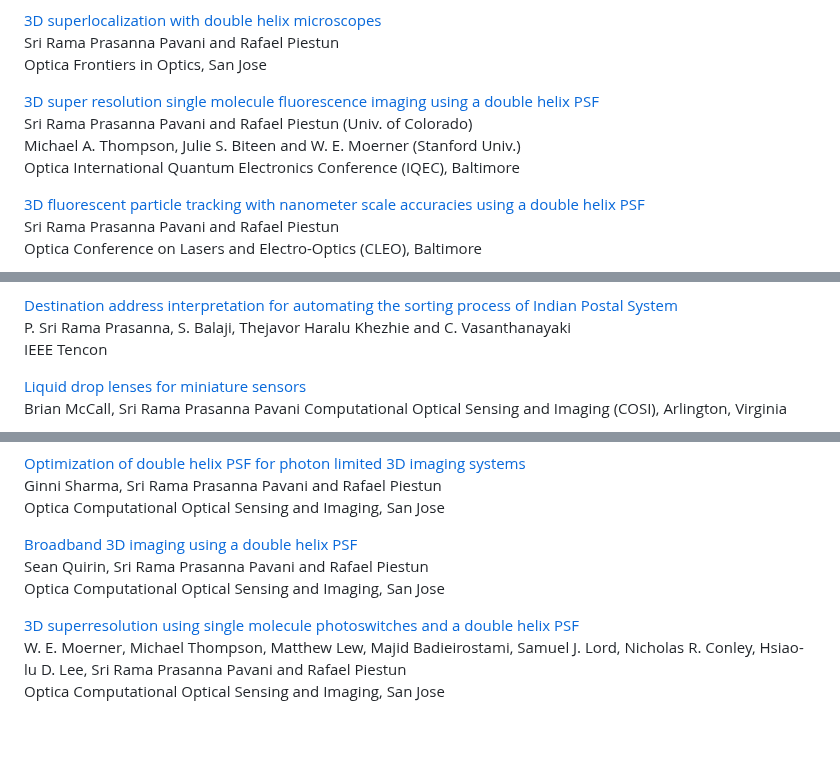
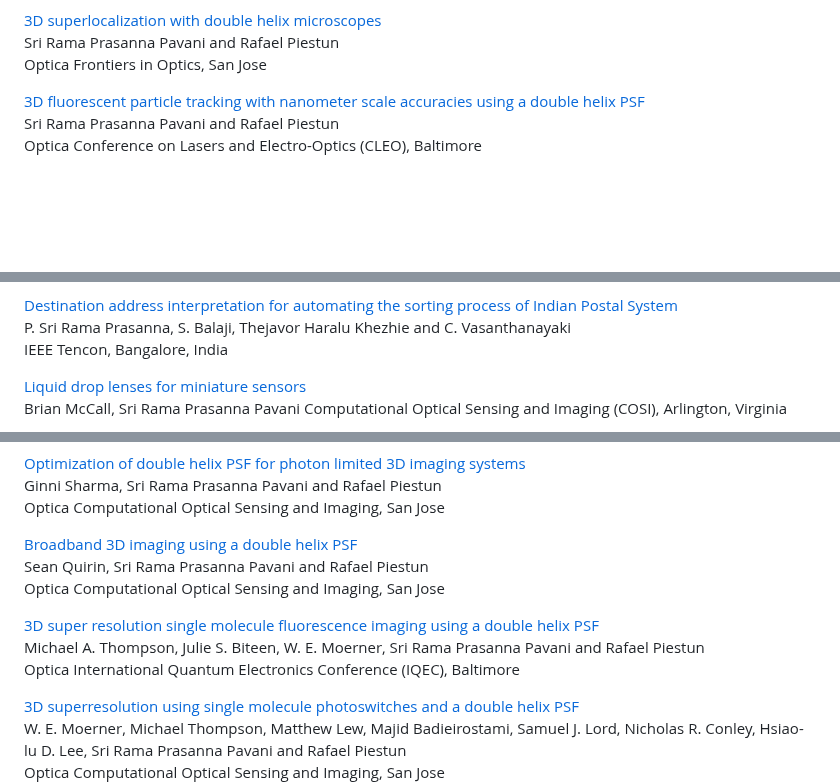
Before and after one commit to subashini7/prasanna_web, a Markdown page: content/papers/03conferences.md, 3 parts joined by grey strips. Rendered like a GitHub page; blank space fills up the shorter version.

```diff
--- a/content/papers/03conferences.md
+++ b/content/papers/03conferences.md
@@ -25,11 +25,6 @@ Optica Biomedical Optics, Miami
 [3D superlocalization with double helix microscopes](http://www.opticsinfobase.org/abstract.cfm?URI=FiO-2009-FMK5)<br/>
 Sri Rama Prasanna Pavani and Rafael Piestun <br/>
 Optica Frontiers in Optics,&nbsp;San Jose
-
-[3D super resolution single molecule fluorescence imaging using a double helix PSF](http://www.opticsinfobase.org/abstract.cfm?URI=IQEC-2009-IMG3)<br/>
-Sri Rama Prasanna Pavani and Rafael Piestun (Univ. of Colorado)<br/>
-Michael A. Thompson, Julie S. Biteen and W. E. Moerner (Stanford Univ.)<br/>
-Optica International Quantum Electronics Conference (IQEC), Baltimore
 
 [3D fluorescent particle tracking with nanometer scale accuracies using a double helix PSF](http://www.opticsinfobase.org/abstract.cfm?URI=CLEO-2009-CTuAA7)<br/>
 Sri Rama Prasanna Pavani and Rafael Piestun <br/>
@@ -98,7 +93,7 @@ Colorado Photonics Industry Association (CPIA) annual meeting<br/>
 
 [Destination address interpretation for automating the sorting process of Indian Postal System](https://ieeexplore.ieee.org/document/1273300)<br/>
 P. Sri Rama Prasanna, S. Balaji, Thejavor Haralu Khezhie and C. Vasanthanayaki<br/>
-IEEE Tencon
+IEEE Tencon, Bangalore, India
 
 [Liquid drop lenses for miniature sensors](http://www.opticsinfobase.org/abstract.cfm?URI=ISA-2013-JTu4A.21)<br/>
 Brian McCall, Sri Rama Prasanna Pavani
@@ -132,6 +127,10 @@ Optica Computational Optical Sensing and Imaging, San Jose
 Sean Quirin, Sri Rama Prasanna Pavani and Rafael Piestun <br/>
 Optica Computational Optical Sensing and Imaging, San Jose
 
+[3D super resolution single molecule fluorescence imaging using a double helix PSF](http://www.opticsinfobase.org/abstract.cfm?URI=IQEC-2009-IMG3)<br/>
+Michael A. Thompson, Julie S. Biteen, W. E. Moerner, Sri Rama Prasanna Pavani and Rafael Piestun<br/>
+Optica International Quantum Electronics Conference (IQEC), Baltimore
+
 [3D superresolution using single molecule photoswitches and a double helix PSF](http://www.opticsinfobase.org/abstract.cfm?URI=COSI-2009-CTuD1)<br/>
 W. E. Moerner, Michael Thompson, Matthew Lew, Majid Badieirostami, Samuel J. Lord, Nicholas R. Conley, Hsiao-lu D. Lee, Sri Rama Prasanna Pavani and Rafael Piestun <br/>
 Optica Computational Optical Sensing and Imaging, San Jose<br/>
```
Also changed, not shown: other parts of content/papers/03conferences.md (+2 -2 lines).
